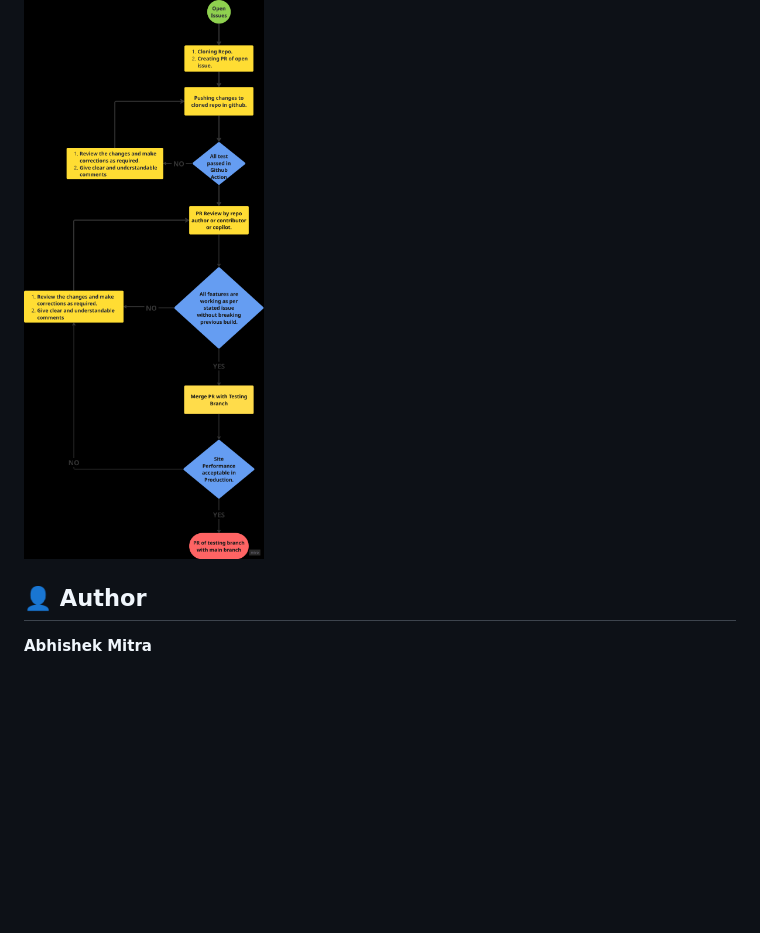
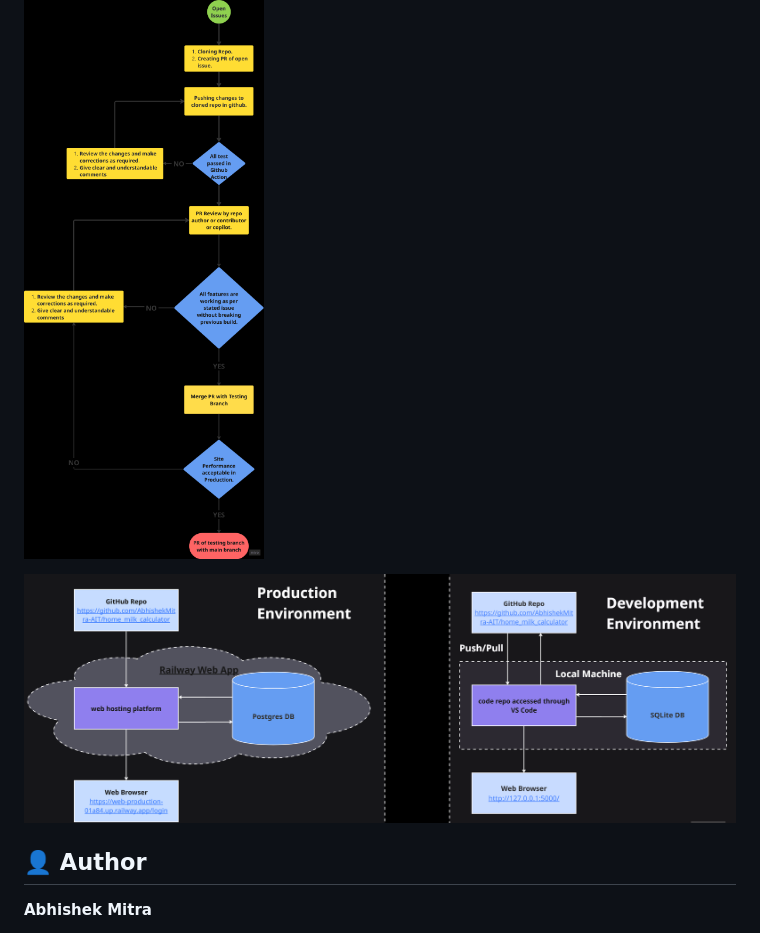
Before and after one commit to AbhishekMitra-AIT/home_milk_calculator, a Markdown page: README.md, the part around the change. GitHub-like rendering; pictures changed too: assets/dev_env.png (added); blank space fills up the shorter version.

```diff
--- a/README.md
+++ b/README.md
@@ -103,6 +103,8 @@ Please ensure:
 
 ![Process_Flowchart](assets/image.png)
 
+![Development Environments](assets/dev_env.png)
+
 ## 👤 Author
 
 **Abhishek Mitra**
```
Also changed, not shown: 4 other files.
